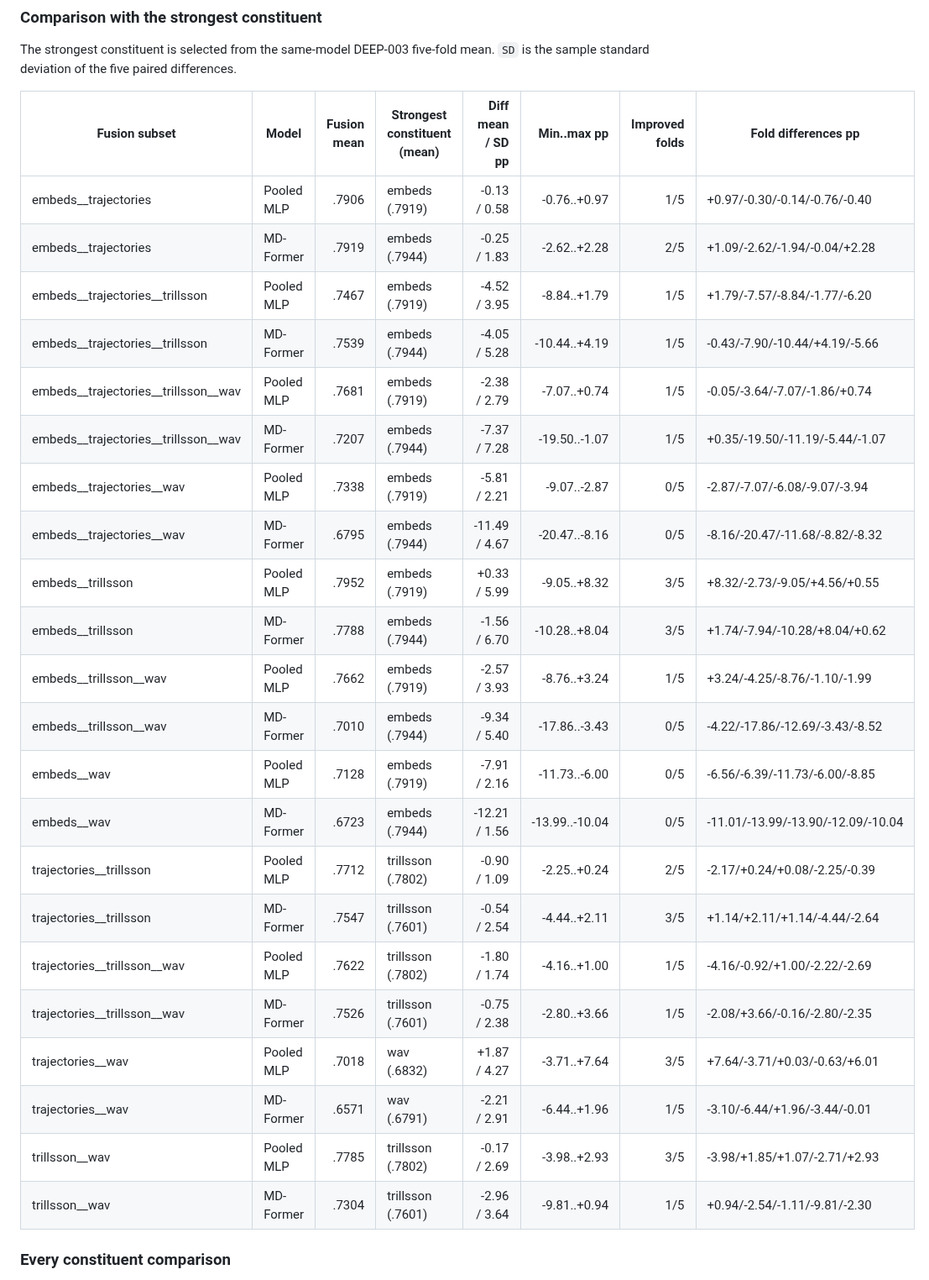
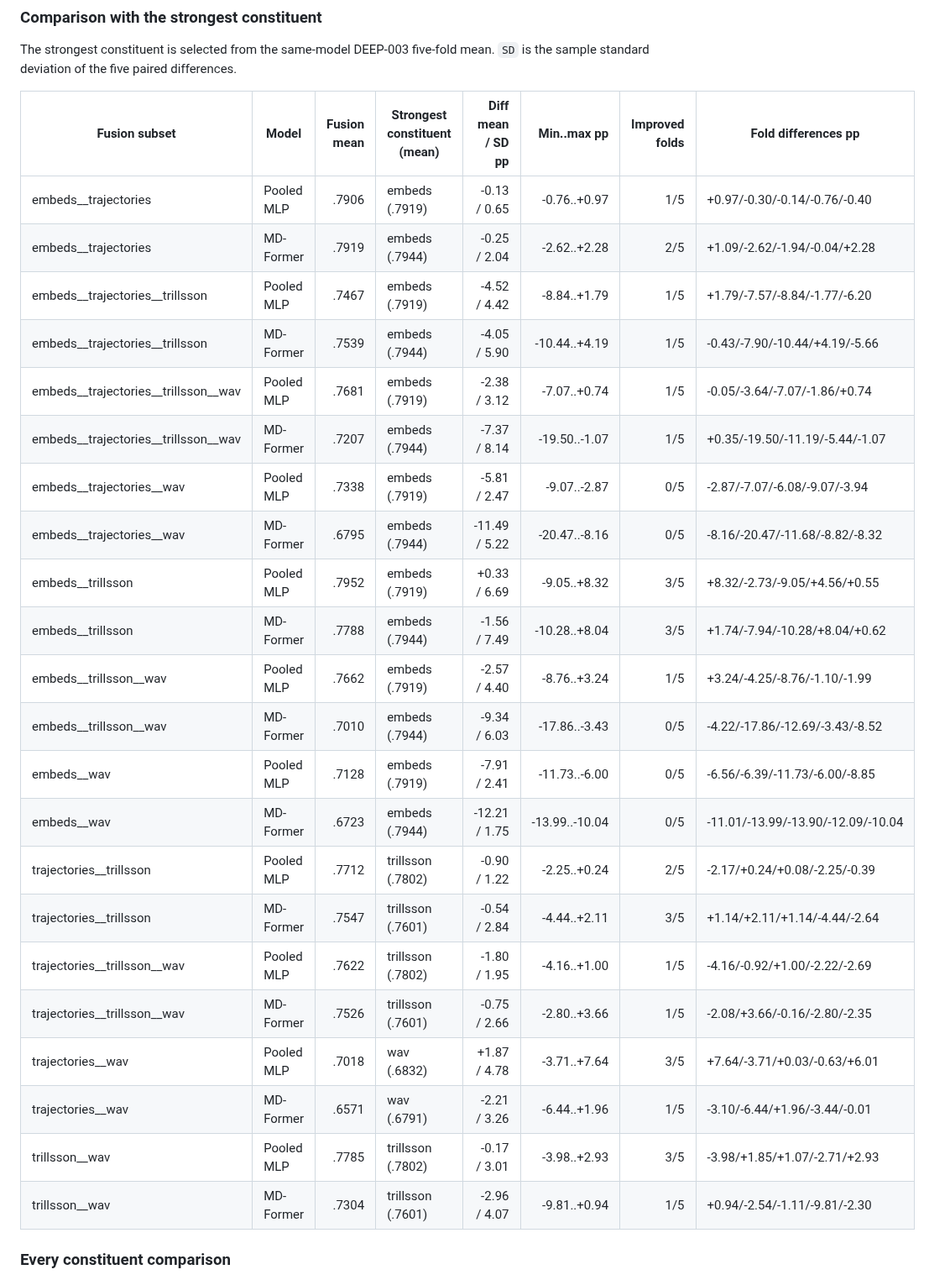
Before and after one commit to suslyash/CAREWSM, a Markdown page: docs/evidence/DEEP-007_PAIRED_FUSION_ANALYSIS_EN.md, the part around one of its changes. Shown at 84% size. Rendered like a GitHub page.

Commit message:
docs: fix deep fusion analysis evidence

```diff
--- a/docs/evidence/DEEP-007_PAIRED_FUSION_ANALYSIS_EN.md
+++ b/docs/evidence/DEEP-007_PAIRED_FUSION_ANALYSIS_EN.md
@@ -108,28 +109,28 @@ mean. `SD` is the sample standard deviation of the five paired differences.
 
 | Fusion subset | Model | Fusion mean | Strongest constituent (mean) | Diff mean / SD pp | Min..max pp | Improved folds | Fold differences pp |
 |---|---|---:|---|---:|---:|---:|---|
-| embeds__trajectories | Pooled MLP | .7906 | embeds (.7919) | -0.13 / 0.58 | -0.76..+0.97 | 1/5 | +0.97/-0.30/-0.14/-0.76/-0.40 |
-| embeds__trajectories | MD-Former | .7919 | embeds (.7944) | -0.25 / 1.83 | -2.62..+2.28 | 2/5 | +1.09/-2.62/-1.94/-0.04/+2.28 |
-| embeds__trajectories__trillsson | Pooled MLP | .7467 | embeds (.7919) | -4.52 / 3.95 | -8.84..+1.79 | 1/5 | +1.79/-7.57/-8.84/-1.77/-6.20 |
-| embeds__trajectories__trillsson | MD-Former | .7539 | embeds (.7944) | -4.05 / 5.28 | -10.44..+4.19 | 1/5 | -0.43/-7.90/-10.44/+4.19/-5.66 |
-| embeds__trajectories__trillsson__wav | Pooled MLP | .7681 | embeds (.7919) | -2.38 / 2.79 | -7.07..+0.74 | 1/5 | -0.05/-3.64/-7.07/-1.86/+0.74 |
-| embeds__trajectories__trillsson__wav | MD-Former | .7207 | embeds (.7944) | -7.37 / 7.28 | -19.50..-1.07 | 1/5 | +0.35/-19.50/-11.19/-5.44/-1.07 |
-| embeds__trajectories__wav | Pooled MLP | .7338 | embeds (.7919) | -5.81 / 2.21 | -9.07..-2.87 | 0/5 | -2.87/-7.07/-6.08/-9.07/-3.94 |
-| embeds__trajectories__wav | MD-Former | .6795 | embeds (.7944) | -11.49 / 4.67 | -20.47..-8.16 | 0/5 | -8.16/-20.47/-11.68/-8.82/-8.32 |
-| embeds__trillsson | Pooled MLP | .7952 | embeds (.7919) | +0.33 / 5.99 | -9.05..+8.32 | 3/5 | +8.32/-2.73/-9.05/+4.56/+0.55 |
-| embeds__trillsson | MD-Former | .7788 | embeds (.7944) | -1.56 / 6.70 | -10.28..+8.04 | 3/5 | +1.74/-7.94/-10.28/+8.04/+0.62 |
-| embeds__trillsson__wav | Pooled MLP | .7662 | embeds (.7919) | -2.57 / 3.93 | -8.76..+3.24 | 1/5 | +3.24/-4.25/-8.76/-1.10/-1.99 |
-| embeds__trillsson__wav | MD-Former | .7010 | embeds (.7944) | -9.34 / 5.40 | -17.86..-3.43 | 0/5 | -4.22/-17.86/-12.69/-3.43/-8.52 |
-| embeds__wav | Pooled MLP | .7128 | embeds (.7919) | -7.91 / 2.16 | -11.73..-6.00 | 0/5 | -6.56/-6.39/-11.73/-6.00/-8.85 |
-| embeds__wav | MD-Former | .6723 | embeds (.7944) | -12.21 / 1.56 | -13.99..-10.04 | 0/5 | -11.01/-13.99/-13.90/-12.09/-10.04 |
-| trajectories__trillsson | Pooled MLP | .7712 | trillsson (.7802) | -0.90 / 1.09 | -2.25..+0.24 | 2/5 | -2.17/+0.24/+0.08/-2.25/-0.39 |
-| trajectories__trillsson | MD-Former | .7547 | trillsson (.7601) | -0.54 / 2.54 | -4.44..+2.11 | 3/5 | +1.14/+2.11/+1.14/-4.44/-2.64 |
-| trajectories__trillsson__wav | Pooled MLP | .7622 | trillsson (.7802) | -1.80 / 1.74 | -4.16..+1.00 | 1/5 | -4.16/-0.92/+1.00/-2.22/-2.69 |
-| trajectories__trillsson__wav | MD-Former | .7526 | trillsson (.7601) | -0.75 / 2.38 | -2.80..+3.66 | 1/5 | -2.08/+3.66/-0.16/-2.80/-2.35 |
-| trajectories__wav | Pooled MLP | .7018 | wav (.6832) | +1.87 / 4.27 | -3.71..+7.64 | 3/5 | +7.64/-3.71/+0.03/-0.63/+6.01 |
-| trajectories__wav | MD-Former | .6571 | wav (.6791) | -2.21 / 2.91 | -6.44..+1.96 | 1/5 | -3.10/-6.44/+1.96/-3.44/-0.01 |
-| trillsson__wav | Pooled MLP | .7785 | trillsson (.7802) | -0.17 / 2.69 | -3.98..+2.93 | 3/5 | -3.98/+1.85/+1.07/-2.71/+2.93 |
-| trillsson__wav | MD-Former | .7304 | trillsson (.7601) | -2.96 / 3.64 | -9.81..+0.94 | 1/5 | +0.94/-2.54/-1.11/-9.81/-2.30 |
+| embeds__trajectories | Pooled MLP | .7906 | embeds (.7919) | -0.13 / 0.65 | -0.76..+0.97 | 1/5 | +0.97/-0.30/-0.14/-0.76/-0.40 |
+| embeds__trajectories | MD-Former | .7919 | embeds (.7944) | -0.25 / 2.04 | -2.62..+2.28 | 2/5 | +1.09/-2.62/-1.94/-0.04/+2.28 |
+| embeds__trajectories__trillsson | Pooled MLP | .7467 | embeds (.7919) | -4.52 / 4.42 | -8.84..+1.79 | 1/5 | +1.79/-7.57/-8.84/-1.77/-6.20 |
+| embeds__trajectories__trillsson | MD-Former | .7539 | embeds (.7944) | -4.05 / 5.90 | -10.44..+4.19 | 1/5 | -0.43/-7.90/-10.44/+4.19/-5.66 |
+| embeds__trajectories__trillsson__wav | Pooled MLP | .7681 | embeds (.7919) | -2.38 / 3.12 | -7.07..+0.74 | 1/5 | -0.05/-3.64/-7.07/-1.86/+0.74 |
+| embeds__trajectories__trillsson__wav | MD-Former | .7207 | embeds (.7944) | -7.37 / 8.14 | -19.50..-1.07 | 1/5 | +0.35/-19.50/-11.19/-5.44/-1.07 |
+| embeds__trajectories__wav | Pooled MLP | .7338 | embeds (.7919) | -5.81 / 2.47 | -9.07..-2.87 | 0/5 | -2.87/-7.07/-6.08/-9.07/-3.94 |
+| embeds__trajectories__wav | MD-Former | .6795 | embeds (.7944) | -11.49 / 5.22 | -20.47..-8.16 | 0/5 | -8.16/-20.47/-11.68/-8.82/-8.32 |
+| embeds__trillsson | Pooled MLP | .7952 | embeds (.7919) | +0.33 / 6.69 | -9.05..+8.32 | 3/5 | +8.32/-2.73/-9.05/+4.56/+0.55 |
+| embeds__trillsson | MD-Former | .7788 | embeds (.7944) | -1.56 / 7.49 | -10.28..+8.04 | 3/5 | +1.74/-7.94/-10.28/+8.04/+0.62 |
+| embeds__trillsson__wav | Pooled MLP | .7662 | embeds (.7919) | -2.57 / 4.40 | -8.76..+3.24 | 1/5 | +3.24/-4.25/-8.76/-1.10/-1.99 |
+| embeds__trillsson__wav | MD-Former | .7010 | embeds (.7944) | -9.34 / 6.03 | -17.86..-3.43 | 0/5 | -4.22/-17.86/-12.69/-3.43/-8.52 |
+| embeds__wav | Pooled MLP | .7128 | embeds (.7919) | -7.91 / 2.41 | -11.73..-6.00 | 0/5 | -6.56/-6.39/-11.73/-6.00/-8.85 |
+| embeds__wav | MD-Former | .6723 | embeds (.7944) | -12.21 / 1.75 | -13.99..-10.04 | 0/5 | -11.01/-13.99/-13.90/-12.09/-10.04 |
+| trajectories__trillsson | Pooled MLP | .7712 | trillsson (.7802) | -0.90 / 1.22 | -2.25..+0.24 | 2/5 | -2.17/+0.24/+0.08/-2.25/-0.39 |
+| trajectories__trillsson | MD-Former | .7547 | trillsson (.7601) | -0.54 / 2.84 | -4.44..+2.11 | 3/5 | +1.14/+2.11/+1.14/-4.44/-2.64 |
+| trajectories__trillsson__wav | Pooled MLP | .7622 | trillsson (.7802) | -1.80 / 1.95 | -4.16..+1.00 | 1/5 | -4.16/-0.92/+1.00/-2.22/-2.69 |
+| trajectories__trillsson__wav | MD-Former | .7526 | trillsson (.7601) | -0.75 / 2.66 | -2.80..+3.66 | 1/5 | -2.08/+3.66/-0.16/-2.80/-2.35 |
+| trajectories__wav | Pooled MLP | .7018 | wav (.6832) | +1.87 / 4.78 | -3.71..+7.64 | 3/5 | +7.64/-3.71/+0.03/-0.63/+6.01 |
+| trajectories__wav | MD-Former | .6571 | wav (.6791) | -2.21 / 3.26 | -6.44..+1.96 | 1/5 | -3.10/-6.44/+1.96/-3.44/-0.01 |
+| trillsson__wav | Pooled MLP | .7785 | trillsson (.7802) | -0.17 / 3.01 | -3.98..+2.93 | 3/5 | -3.98/+1.85/+1.07/-2.71/+2.93 |
+| trillsson__wav | MD-Former | .7304 | trillsson (.7601) | -2.96 / 4.07 | -9.81..+0.94 | 1/5 | +0.94/-2.54/-1.11/-9.81/-2.30 |
 
 ### Every constituent comparison
 
```
Also changed, not shown: other parts of docs/evidence/DEEP-007_PAIRED_FUSION_ANALYSIS_EN.md (+101 -90 lines).
